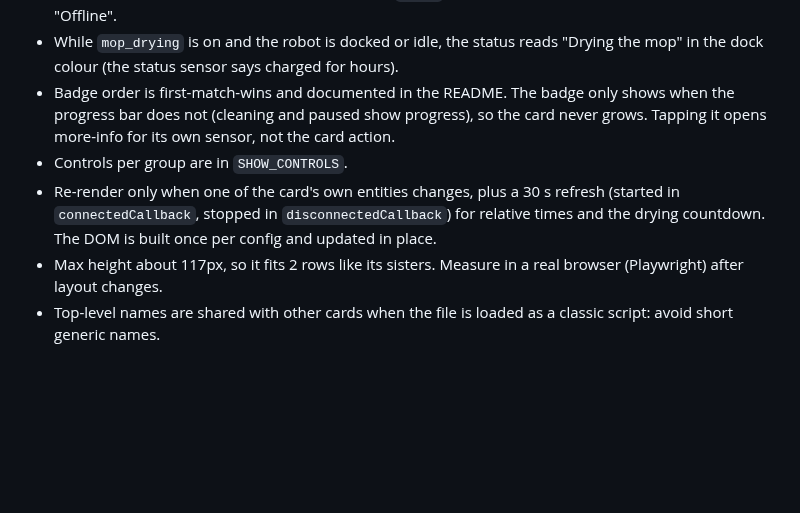
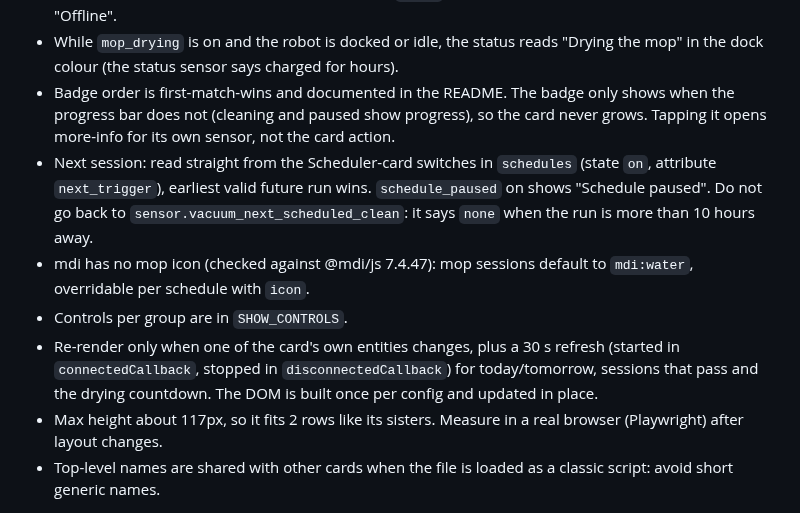
Before and after one commit to BarBaar44/vacuum-card, a Markdown page: CLAUDE.md, the part around the change. Drawn GitHub-style; blank space fills up the shorter version.

```diff
--- a/CLAUDE.md
+++ b/CLAUDE.md
@@ -20,8 +20,10 @@ HACS dashboard card (Lovelace) for a robot vacuum with a dock (the owner's Robor
 * Status: the status sensor decides words and group; an unknown value gets Title Case words and its group from the vacuum state. A vacuum state of `error` always wins; an unavailable vacuum is "Offline".
 * While `mop_drying` is on and the robot is docked or idle, the status reads "Drying the mop" in the dock colour (the status sensor says charged for hours).
 * Badge order is first-match-wins and documented in the README. The badge only shows when the progress bar does not (cleaning and paused show progress), so the card never grows. Tapping it opens more-info for its own sensor, not the card action.
+* Next session: read straight from the Scheduler-card switches in `schedules` (state `on`, attribute `next_trigger`), earliest valid future run wins. `schedule_paused` on shows "Schedule paused". Do not go back to `sensor.vacuum_next_scheduled_clean`: it says `none` when the run is more than 10 hours away.
+* mdi has no mop icon (checked against @mdi/js 7.4.47): mop sessions default to `mdi:water`, overridable per schedule with `icon`.
 * Controls per group are in `SHOW_CONTROLS`.
-* Re-render only when one of the card's own entities changes, plus a 30 s refresh (started in `connectedCallback`, stopped in `disconnectedCallback`) for relative times and the drying countdown. The DOM is built once per config and updated in place.
+* Re-render only when one of the card's own entities changes, plus a 30 s refresh (started in `connectedCallback`, stopped in `disconnectedCallback`) for today/tomorrow, sessions that pass and the drying countdown. The DOM is built once per config and updated in place.
 * Max height about 117px, so it fits 2 rows like its sisters. Measure in a real browser (Playwright) after layout changes.
 * Top-level names are shared with other cards when the file is loaded as a classic script: avoid short generic names.
 
```
Also changed, not shown: CHANGELOG.md (+1 -1 lines), README.md (+35 -8 lines), shot.png, 3 other files.
